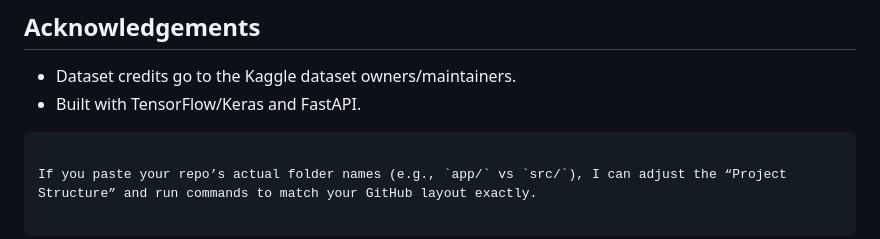
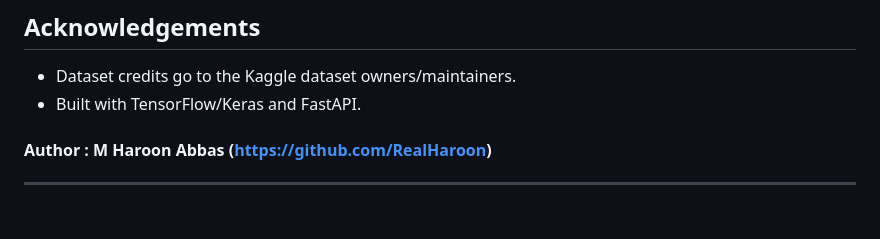
Before and after one commit to RealHaroon/Artificial-Intelligence-Labs, a Markdown page: Malaria Cell Classification System/readme.md, the part around the change. Drawn GitHub-style.

Commit message:
Udpated Readme

````diff
--- a/Malaria Cell Classification System/readme.md
+++ b/Malaria Cell Classification System/readme.md
@@ -77,6 +77,7 @@ Open: http://127.0.0.1:8000
 ## Acknowledgements
 - Dataset credits go to the Kaggle dataset owners/maintainers.
 - Built with TensorFlow/Keras and FastAPI.
-```
 
-If you paste your repo’s actual folder names (e.g., `app/` vs `src/`), I can adjust the “Project Structure” and run commands to match your GitHub layout exactly.
+#### Author : **M Haroon Abbas** (https://github.com/RealHaroon)
+
+---
````
